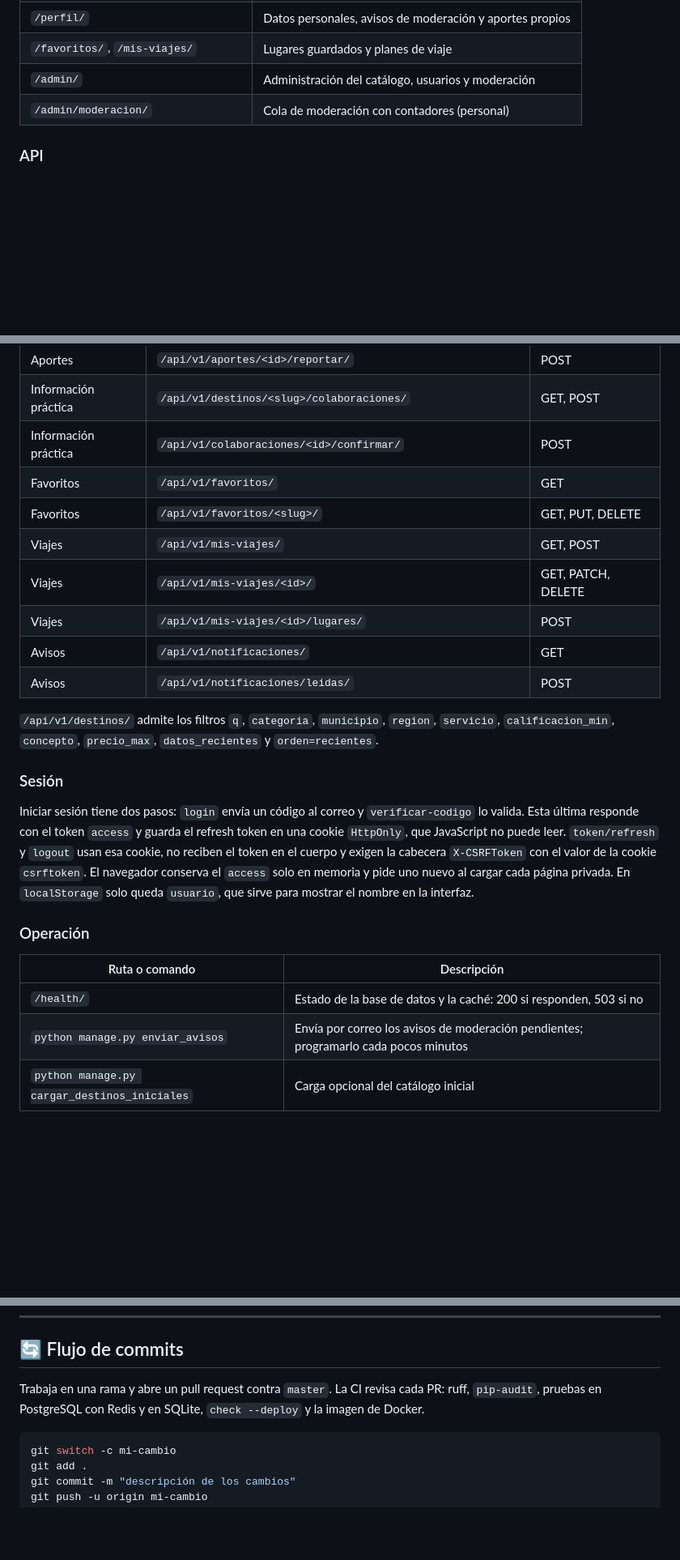
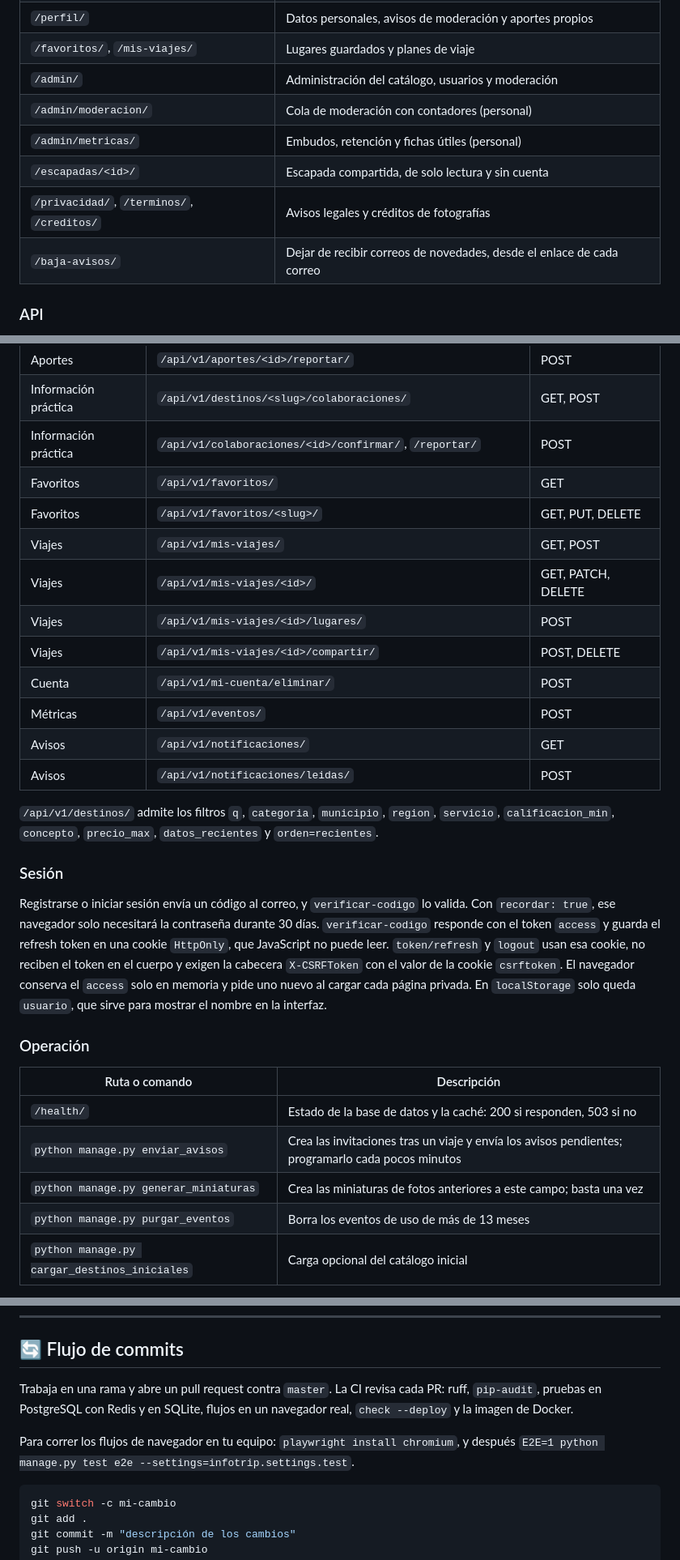
Before and after one commit to snavadav/InfoTripReact, a Markdown page: README.md, 3 parts joined by grey strips. Shown at 81% size. Rendered like a GitHub page; blank space fills up the shorter version.

Commit message:
docs: README y plan con las mejoras de producto
Co-Authored-By: Claude Opus 5.5 <noreply@anthropic.com>

````diff
--- a/README.md
+++ b/README.md
@@ -181,6 +181,10 @@ docker compose --env-file .env.docker down
 | `/favoritos/`, `/mis-viajes/` | Lugares guardados y planes de viaje |
 | `/admin/` | Administración del catálogo, usuarios y moderación |
 | `/admin/moderacion/` | Cola de moderación con contadores (personal) |
+| `/admin/metricas/` | Embudos, retención y fichas útiles (personal) |
+| `/escapadas/<id>/` | Escapada compartida, de solo lectura y sin cuenta |
+| `/privacidad/`, `/terminos/`, `/creditos/` | Avisos legales y créditos de fotografías |
+| `/baja-avisos/` | Dejar de recibir correos de novedades, desde el enlace de cada correo |
 
 ### API
 
@@ -202,12 +206,15 @@ La referencia completa e interactiva está en `/api/v1/docs/` (Swagger) y el esq
 | Aportes | `/api/v1/aportes/<id>/` | GET, PATCH, DELETE |
 | Aportes | `/api/v1/aportes/<id>/reportar/` | POST |
 | Información práctica | `/api/v1/destinos/<slug>/colaboraciones/` | GET, POST |
-| Información práctica | `/api/v1/colaboraciones/<id>/confirmar/` | POST |
+| Información práctica | `/api/v1/colaboraciones/<id>/confirmar/`, `/reportar/` | POST |
 | Favoritos | `/api/v1/favoritos/` | GET |
 | Favoritos | `/api/v1/favoritos/<slug>/` | GET, PUT, DELETE |
 | Viajes | `/api/v1/mis-viajes/` | GET, POST |
 | Viajes | `/api/v1/mis-viajes/<id>/` | GET, PATCH, DELETE |
 | Viajes | `/api/v1/mis-viajes/<id>/lugares/` | POST |
+| Viajes | `/api/v1/mis-viajes/<id>/compartir/` | POST, DELETE |
+| Cuenta | `/api/v1/mi-cuenta/eliminar/` | POST |
+| Métricas | `/api/v1/eventos/` | POST |
 | Avisos | `/api/v1/notificaciones/` | GET |
 | Avisos | `/api/v1/notificaciones/leidas/` | POST |
 
@@ -215,14 +222,16 @@ La referencia completa e interactiva está en `/api/v1/docs/` (Swagger) y el esq
 
 ### Sesión
 
-Iniciar sesión tiene dos pasos: `login` envía un código al correo y `verificar-codigo` lo valida. Esta última responde con el token `access` y guarda el refresh token en una cookie `HttpOnly`, que JavaScript no puede leer. `token/refresh` y `logout` usan esa cookie, no reciben el token en el cuerpo y exigen la cabecera `X-CSRFToken` con el valor de la cookie `csrftoken`. El navegador conserva el `access` solo en memoria y pide uno nuevo al cargar cada página privada. En `localStorage` solo queda `usuario`, que sirve para mostrar el nombre en la interfaz.
+Registrarse o iniciar sesión envía un código al correo, y `verificar-codigo` lo valida. Con `recordar: true`, ese navegador solo necesitará la contraseña durante 30 días. `verificar-codigo` responde con el token `access` y guarda el refresh token en una cookie `HttpOnly`, que JavaScript no puede leer. `token/refresh` y `logout` usan esa cookie, no reciben el token en el cuerpo y exigen la cabecera `X-CSRFToken` con el valor de la cookie `csrftoken`. El navegador conserva el `access` solo en memoria y pide uno nuevo al cargar cada página privada. En `localStorage` solo queda `usuario`, que sirve para mostrar el nombre en la interfaz.
 
 ### Operación
 
 | Ruta o comando | Descripción |
 |---|---|
 | `/health/` | Estado de la base de datos y la caché: 200 si responden, 503 si no |
-| `python manage.py enviar_avisos` | Envía por correo los avisos de moderación pendientes; programarlo cada pocos minutos |
+| `python manage.py enviar_avisos` | Crea las invitaciones tras un viaje y envía los avisos pendientes; programarlo cada pocos minutos |
+| `python manage.py generar_miniaturas` | Crea las miniaturas de fotos anteriores a este campo; basta una vez |
+| `python manage.py purgar_eventos` | Borra los eventos de uso de más de 13 meses |
 | `python manage.py cargar_destinos_iniciales` | Carga opcional del catálogo inicial |
 
 Los registros van a la salida estándar. `LOG_LEVEL` ajusta el detalle, y nunca incluyen correos ni contraseñas. Copias de seguridad, restauración y monitoreo en [la guía de operación](docs/operacion.md).
@@ -263,7 +272,9 @@ La dependencia entre módulos va en un solo sentido: `destinos` usa `comunidad`
 
 ## 🔄 Flujo de commits
 
-Trabaja en una rama y abre un pull request contra `master`. La CI revisa cada PR: ruff, `pip-audit`, pruebas en PostgreSQL con Redis y en SQLite, `check --deploy` y la imagen de Docker.
+Trabaja en una rama y abre un pull request contra `master`. La CI revisa cada PR: ruff, `pip-audit`, pruebas en PostgreSQL con Redis y en SQLite, flujos en un navegador real, `check --deploy` y la imagen de Docker.
+
+Para correr los flujos de navegador en tu equipo: `playwright install chromium`, y después `E2E=1 python manage.py test e2e --settings=infotrip.settings.test`.
 
 ```bash
 git switch -c mi-cambio
````
Also changed, not shown: docs/plan-refactorizacion.md (+20 -0 lines).
